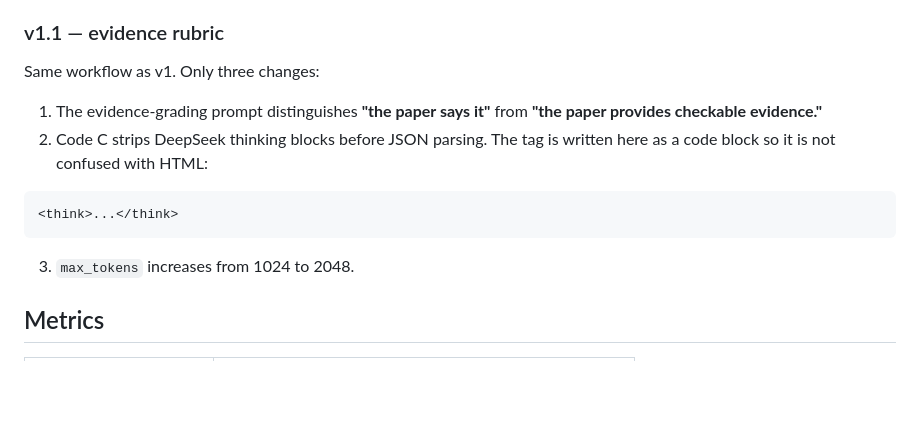
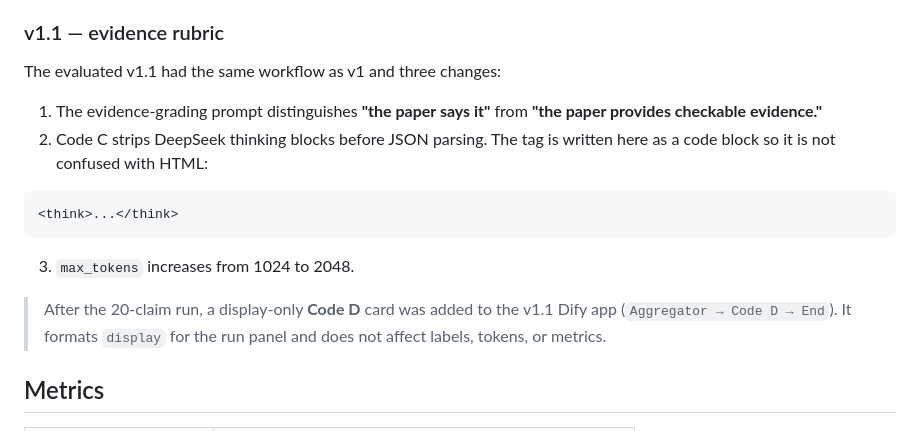
Before and after one commit to xiaohuanTang/claim-evidence-auditor, a Markdown page: docs/evaluation.md, the part around the change. Rendered like a GitHub page; blank space fills up the shorter version.

````diff
--- a/docs/evaluation.md
+++ b/docs/evaluation.md
@@ -49,7 +49,7 @@ No citation parsing, no precheck, no JSON/label guard. The LLM output goes direc
 
 ### v1.1 — evidence rubric
 
-Same workflow as v1. Only three changes:
+The evaluated v1.1 had the same workflow as v1 and three changes:
 
 1. The evidence-grading prompt distinguishes **"the paper says it"** from **"the paper provides checkable evidence."**
 2. Code C strips DeepSeek thinking blocks before JSON parsing. The tag is written here as a code block so it is not confused with HTML:
@@ -59,6 +59,8 @@ Same workflow as v1. Only three changes:
 ```
 
 3. `max_tokens` increases from 1024 to 2048.
+
+> After the 20-claim run, a display-only **Code D** card was added to the v1.1 Dify app (`Aggregator → Code D → End`). It formats `display` for the run panel and does not affect labels, tokens, or metrics.
 
 ## Metrics
 
````
Also changed, not shown: README.md (+2 -0 lines), assets/results-page.png, 1 other file.
